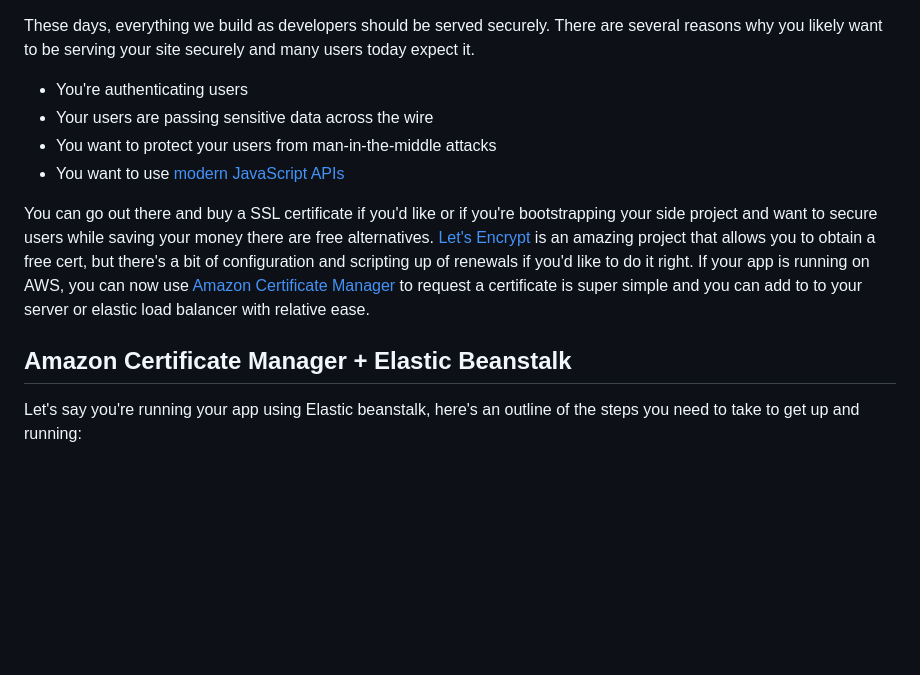
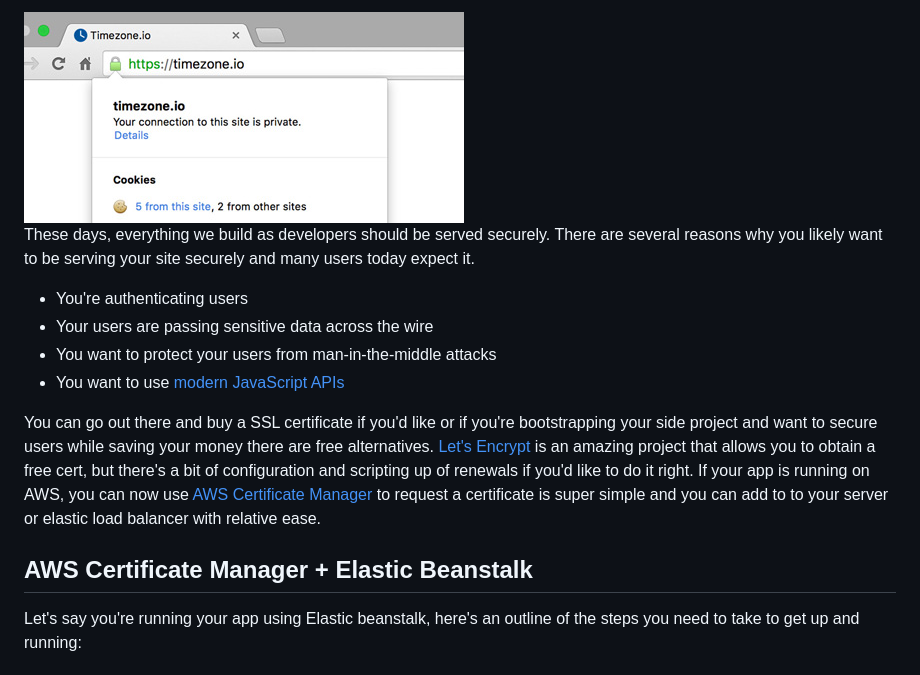
Before and after one commit to djfarrelly/djfarrelly.github.io, a Markdown page: posts/elastic-beanstalk-https-for-free.md, the part around the change. Rendered like a GitHub page; pictures changed too: images/posts/https.jpg (added); blank space fills up the shorter version.

Commit message:
Add image

```diff
--- a/posts/elastic-beanstalk-https-for-free.md
+++ b/posts/elastic-beanstalk-https-for-free.md
@@ -1,3 +1,5 @@
+<img src="/images/posts/https.jpg" class="img-med" alt="Timezone.io now on https" />
+
 These days, everything we build as developers should be served securely. There are several
 reasons why you likely want to be serving your site securely and many users today expect it.
 
@@ -12,10 +14,10 @@ project and want to secure users while saving your money there are free alternat
 [Let's Encrypt](https://letsencrypt.org/) is an amazing project that allows you to obtain a free
 cert, but there's a bit of configuration and scripting up of renewals if you'd like to do it right.
 If your app is running on AWS, you can now use
-[Amazon Certificate Manager](https://aws.amazon.com/certificate-manager/) to request a certificate
+[AWS Certificate Manager](https://aws.amazon.com/certificate-manager/) to request a certificate
 is super simple and you can add to to your server or elastic load balancer with relative ease.
 
-## Amazon Certificate Manager + Elastic Beanstalk
+## AWS Certificate Manager + Elastic Beanstalk
 
 Let's say you're running your app using Elastic beanstalk, here's an outline of the steps you
 need to take to get up and running:
```
Also changed, not shown: 8 other files.
